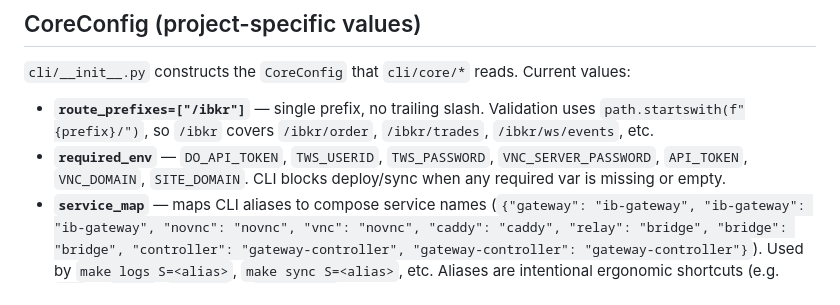
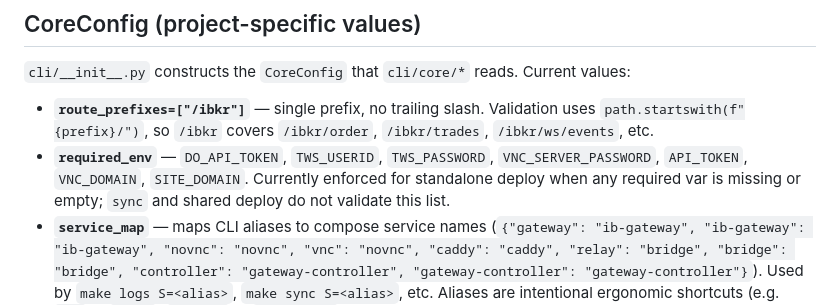
Before and after one commit to tradegist/ibkr_bridge, a Markdown page: .github/instructions/cli.instructions.md, the part around the change. GitHub-like rendering.

Commit message:
Apply suggestions from code review
Co-authored-by: Copilot Autofix powered by AI <175728472+Copilot@users.noreply.github.com>

```diff
--- a/.github/instructions/cli.instructions.md
+++ b/.github/instructions/cli.instructions.md
@@ -40,7 +40,7 @@ Templates live in `env_examples/`. `make setup` auto-copies `env_examples/env`
 `cli/__init__.py` constructs the `CoreConfig` that `cli/core/*` reads. Current values:
 
 - **`route_prefixes=["/ibkr"]`** — single prefix, no trailing slash. Validation uses `path.startswith(f"{prefix}/")`, so `/ibkr` covers `/ibkr/order`, `/ibkr/trades`, `/ibkr/ws/events`, etc.
-- **`required_env`** — `DO_API_TOKEN`, `TWS_USERID`, `TWS_PASSWORD`, `VNC_SERVER_PASSWORD`, `API_TOKEN`, `VNC_DOMAIN`, `SITE_DOMAIN`. CLI blocks deploy/sync when any required var is missing or empty.
+- **`required_env`** — `DO_API_TOKEN`, `TWS_USERID`, `TWS_PASSWORD`, `VNC_SERVER_PASSWORD`, `API_TOKEN`, `VNC_DOMAIN`, `SITE_DOMAIN`. Currently enforced for standalone deploy when any required var is missing or empty; `sync` and shared deploy do not validate this list.
 - **`service_map`** — maps CLI aliases to compose service names (`{"gateway": "ib-gateway", "ib-gateway": "ib-gateway", "novnc": "novnc", "vnc": "novnc", "caddy": "caddy", "relay": "bridge", "bridge": "bridge", "controller": "gateway-controller", "gateway-controller": "gateway-controller"}`). Used by `make logs S=<alias>`, `make sync S=<alias>`, etc. Aliases are intentional ergonomic shortcuts (e.g. `vnc` → `novnc`, `gateway` → `ib-gateway`).
 - **`terraform_vars`** — maps env var names to Terraform variable names for `TF_VAR_*` export.
 
```
Also changed, not shown: CLAUDE.md (+1 -1 lines), cli/CLAUDE.md (+1 -1 lines).
